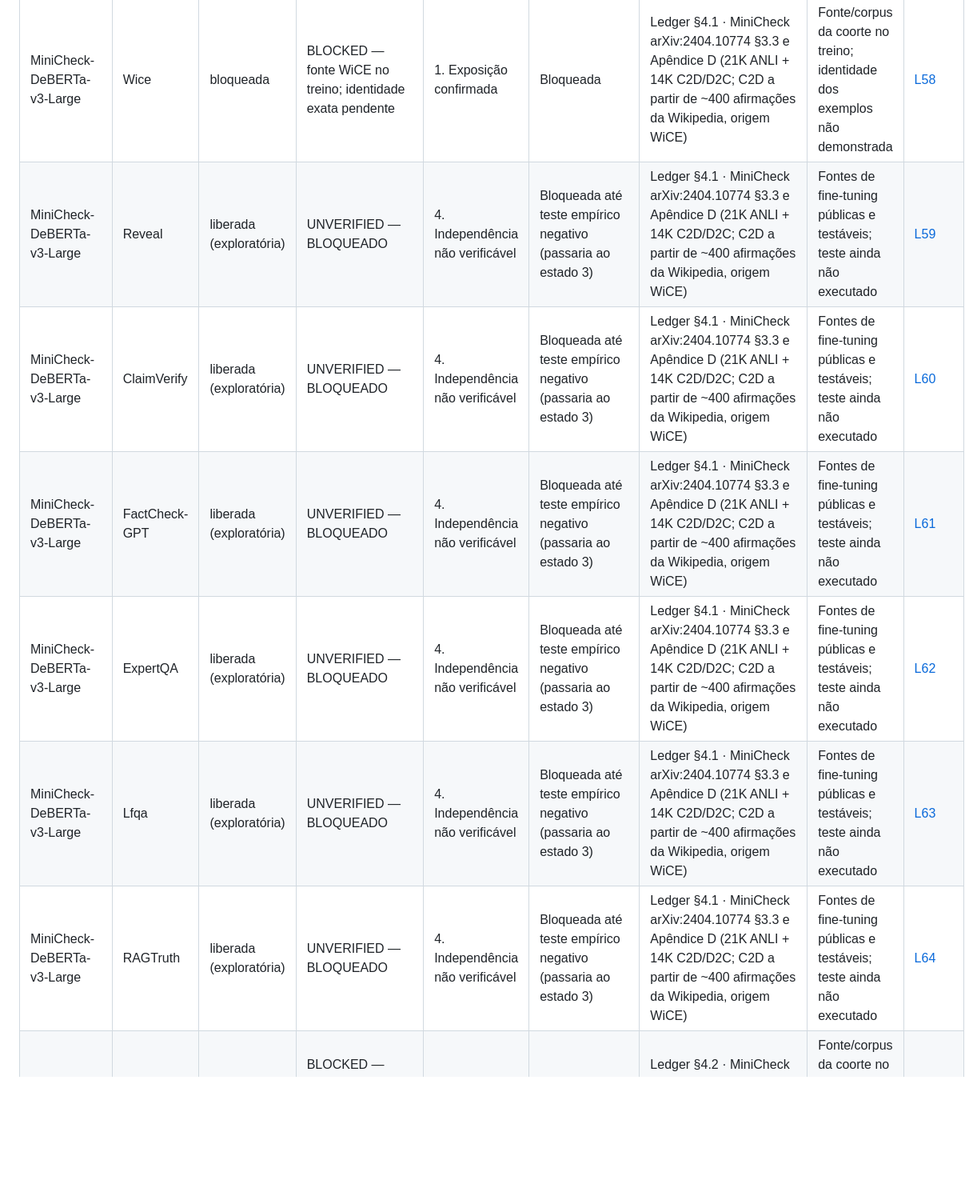
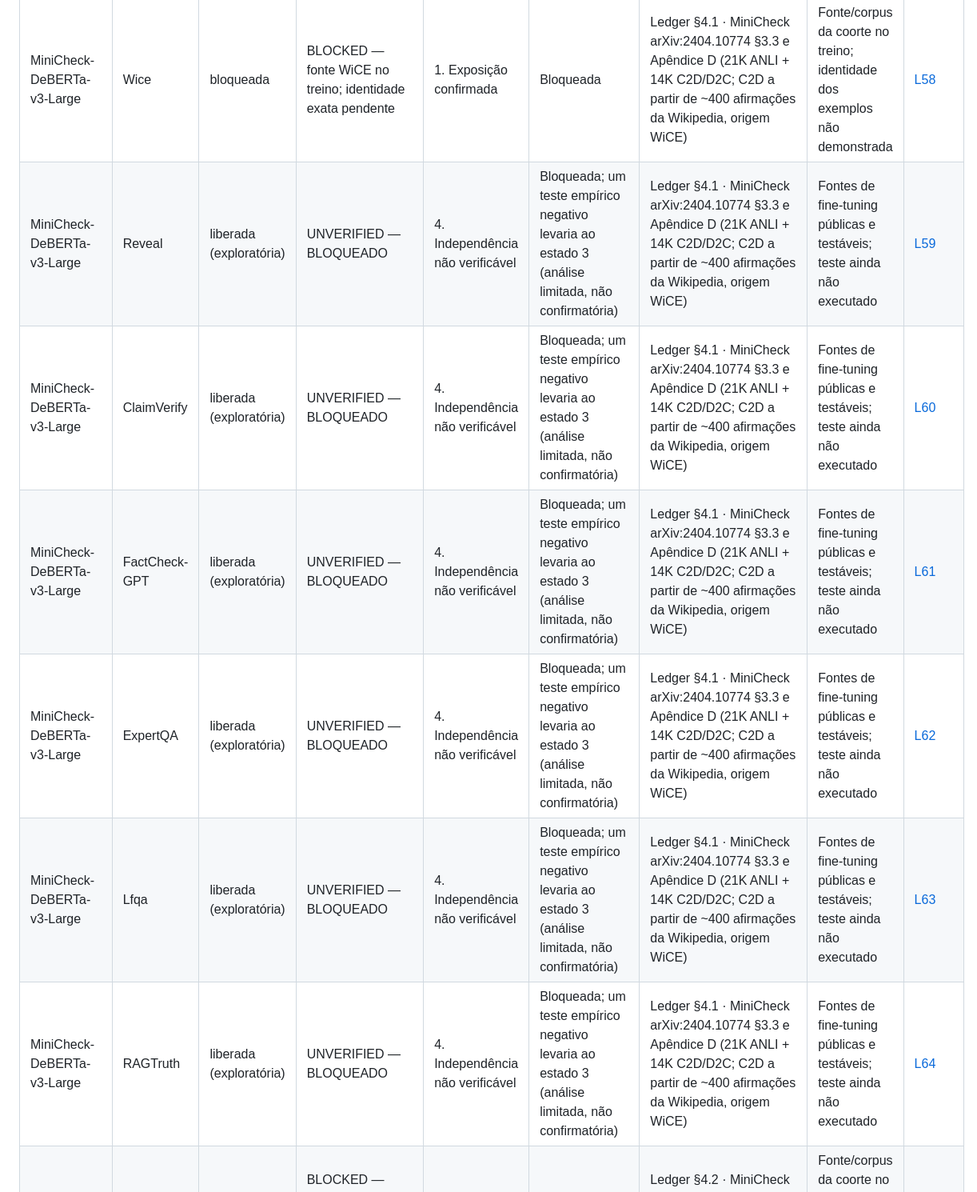
Before and after one commit to Ayorinha/ayorai-opensearch, a Markdown page: docs/benchmarks/ELIGIBILITY-RECONCILIATION-v0.9.md, the part around one of its changes. Shown at 80% size. Rendered like a GitHub page; blank space fills up the shorter version.

```diff
--- a/docs/benchmarks/ELIGIBILITY-RECONCILIATION-v0.9.md
+++ b/docs/benchmarks/ELIGIBILITY-RECONCILIATION-v0.9.md
@@ -39,9 +39,9 @@ Hoje nenhuma célula está no estado 3, porque nenhum teste empírico foi execut
 | MiniCheck-DeBERTa-v3-Large | Wice | bloqueada | BLOCKED — fonte WiCE no treino; identidade exata pendente | 1. Exposição confirmada | Bloqueada | Ledger §4.1 · MiniCheck arXiv:2404.10774 §3.3 e Apêndice D (21K ANLI + 14K C2D/D2C; C2D a partir de ~400 afirmações da Wikipedia, origem WiCE) | Fonte/corpus da coorte no treino; identidade dos exemplos não demonstrada | [L58](https://github.com/Ayorinha/ayorai-opensearch/blob/dfce685100c7401cf46249a7681b6927ba7e7b3c/docs/benchmarks/CONTAMINATION-LEDGER-v0.8.md#L58) |
-| MiniCheck-DeBERTa-v3-Large | Reveal | liberada (exploratória) | UNVERIFIED — BLOQUEADO | 4. Independência não verificável | Bloqueada até teste empírico negativo (passaria ao estado 3) | Ledger §4.1 · MiniCheck arXiv:2404.10774 §3.3 e Apêndice D (21K ANLI + 14K C2D/D2C; C2D a partir de ~400 afirmações da Wikipedia, origem WiCE) | Fontes de fine-tuning públicas e testáveis; teste ainda não executado | [L59](https://github.com/Ayorinha/ayorai-opensearch/blob/dfce685100c7401cf46249a7681b6927ba7e7b3c/docs/benchmarks/CONTAMINATION-LEDGER-v0.8.md#L59) |
-| MiniCheck-DeBERTa-v3-Large | ClaimVerify | liberada (exploratória) | UNVERIFIED — BLOQUEADO | 4. Independência não verificável | Bloqueada até teste empírico negativo (passaria ao estado 3) | Ledger §4.1 · MiniCheck arXiv:2404.10774 §3.3 e Apêndice D (21K ANLI + 14K C2D/D2C; C2D a partir de ~400 afirmações da Wikipedia, origem WiCE) | Fontes de fine-tuning públicas e testáveis; teste ainda não executado | [L60](https://github.com/Ayorinha/ayorai-opensearch/blob/dfce685100c7401cf46249a7681b6927ba7e7b3c/docs/benchmarks/CONTAMINATION-LEDGER-v0.8.md#L60) |
-| MiniCheck-DeBERTa-v3-Large | FactCheck-GPT | liberada (exploratória) | UNVERIFIED — BLOQUEADO | 4. Independência não verificável | Bloqueada até teste empírico negativo (passaria ao estado 3) | Ledger §4.1 · MiniCheck arXiv:2404.10774 §3.3 e Apêndice D (21K ANLI + 14K C2D/D2C; C2D a partir de ~400 afirmações da Wikipedia, origem WiCE) | Fontes de fine-tuning públicas e testáveis; teste ainda não executado | [L61](https://github.com/Ayorinha/ayorai-opensearch/blob/dfce685100c7401cf46249a7681b6927ba7e7b3c/docs/benchmarks/CONTAMINATION-LEDGER-v0.8.md#L61) |
-| MiniCheck-DeBERTa-v3-Large | ExpertQA | liberada (exploratória) | UNVERIFIED — BLOQUEADO | 4. Independência não verificável | Bloqueada até teste empírico negativo (passaria ao estado 3) | Ledger §4.1 · MiniCheck arXiv:2404.10774 §3.3 e Apêndice D (21K ANLI + 14K C2D/D2C; C2D a partir de ~400 afirmações da Wikipedia, origem WiCE) | Fontes de fine-tuning públicas e testáveis; teste ainda não executado | [L62](https://github.com/Ayorinha/ayorai-opensearch/blob/dfce685100c7401cf46249a7681b6927ba7e7b3c/docs/benchmarks/CONTAMINATION-LEDGER-v0.8.md#L62) |
-| MiniCheck-DeBERTa-v3-Large | Lfqa | liberada (exploratória) | UNVERIFIED — BLOQUEADO | 4. Independência não verificável | Bloqueada até teste empírico negativo (passaria ao estado 3) | Ledger §4.1 · MiniCheck arXiv:2404.10774 §3.3 e Apêndice D (21K ANLI + 14K C2D/D2C; C2D a partir de ~400 afirmações da Wikipedia, origem WiCE) | Fontes de fine-tuning públicas e testáveis; teste ainda não executado | [L63](https://github.com/Ayorinha/ayorai-opensearch/blob/dfce685100c7401cf46249a7681b6927ba7e7b3c/docs/benchmarks/CONTAMINATION-LEDGER-v0.8.md#L63) |
-| MiniCheck-DeBERTa-v3-Large | RAGTruth | liberada (exploratória) | UNVERIFIED — BLOQUEADO | 4. Independência não verificável | Bloqueada até teste empírico negativo (passaria ao estado 3) | Ledger §4.1 · MiniCheck arXiv:2404.10774 §3.3 e Apêndice D (21K ANLI + 14K C2D/D2C; C2D a partir de ~400 afirmações da Wikipedia, origem WiCE) | Fontes de fine-tuning públicas e testáveis; teste ainda não executado | [L64](https://github.com/Ayorinha/ayorai-opensearch/blob/dfce685100c7401cf46249a7681b6927ba7e7b3c/docs/benchmarks/CONTAMINATION-LEDGER-v0.8.md#L64) |
+| MiniCheck-DeBERTa-v3-Large | Reveal | liberada (exploratória) | UNVERIFIED — BLOQUEADO | 4. Independência não verificável | Bloqueada; um teste empírico negativo levaria ao estado 3 (análise limitada, não confirmatória) | Ledger §4.1 · MiniCheck arXiv:2404.10774 §3.3 e Apêndice D (21K ANLI + 14K C2D/D2C; C2D a partir de ~400 afirmações da Wikipedia, origem WiCE) | Fontes de fine-tuning públicas e testáveis; teste ainda não executado | [L59](https://github.com/Ayorinha/ayorai-opensearch/blob/dfce685100c7401cf46249a7681b6927ba7e7b3c/docs/benchmarks/CONTAMINATION-LEDGER-v0.8.md#L59) |
+| MiniCheck-DeBERTa-v3-Large | ClaimVerify | liberada (exploratória) | UNVERIFIED — BLOQUEADO | 4. Independência não verificável | Bloqueada; um teste empírico negativo levaria ao estado 3 (análise limitada, não confirmatória) | Ledger §4.1 · MiniCheck arXiv:2404.10774 §3.3 e Apêndice D (21K ANLI + 14K C2D/D2C; C2D a partir de ~400 afirmações da Wikipedia, origem WiCE) | Fontes de fine-tuning públicas e testáveis; teste ainda não executado | [L60](https://github.com/Ayorinha/ayorai-opensearch/blob/dfce685100c7401cf46249a7681b6927ba7e7b3c/docs/benchmarks/CONTAMINATION-LEDGER-v0.8.md#L60) |
+| MiniCheck-DeBERTa-v3-Large | FactCheck-GPT | liberada (exploratória) | UNVERIFIED — BLOQUEADO | 4. Independência não verificável | Bloqueada; um teste empírico negativo levaria ao estado 3 (análise limitada, não confirmatória) | Ledger §4.1 · MiniCheck arXiv:2404.10774 §3.3 e Apêndice D (21K ANLI + 14K C2D/D2C; C2D a partir de ~400 afirmações da Wikipedia, origem WiCE) | Fontes de fine-tuning públicas e testáveis; teste ainda não executado | [L61](https://github.com/Ayorinha/ayorai-opensearch/blob/dfce685100c7401cf46249a7681b6927ba7e7b3c/docs/benchmarks/CONTAMINATION-LEDGER-v0.8.md#L61) |
+| MiniCheck-DeBERTa-v3-Large | ExpertQA | liberada (exploratória) | UNVERIFIED — BLOQUEADO | 4. Independência não verificável | Bloqueada; um teste empírico negativo levaria ao estado 3 (análise limitada, não confirmatória) | Ledger §4.1 · MiniCheck arXiv:2404.10774 §3.3 e Apêndice D (21K ANLI + 14K C2D/D2C; C2D a partir de ~400 afirmações da Wikipedia, origem WiCE) | Fontes de fine-tuning públicas e testáveis; teste ainda não executado | [L62](https://github.com/Ayorinha/ayorai-opensearch/blob/dfce685100c7401cf46249a7681b6927ba7e7b3c/docs/benchmarks/CONTAMINATION-LEDGER-v0.8.md#L62) |
+| MiniCheck-DeBERTa-v3-Large | Lfqa | liberada (exploratória) | UNVERIFIED — BLOQUEADO | 4. Independência não verificável | Bloqueada; um teste empírico negativo levaria ao estado 3 (análise limitada, não confirmatória) | Ledger §4.1 · MiniCheck arXiv:2404.10774 §3.3 e Apêndice D (21K ANLI + 14K C2D/D2C; C2D a partir de ~400 afirmações da Wikipedia, origem WiCE) | Fontes de fine-tuning públicas e testáveis; teste ainda não executado | [L63](https://github.com/Ayorinha/ayorai-opensearch/blob/dfce685100c7401cf46249a7681b6927ba7e7b3c/docs/benchmarks/CONTAMINATION-LEDGER-v0.8.md#L63) |
+| MiniCheck-DeBERTa-v3-Large | RAGTruth | liberada (exploratória) | UNVERIFIED — BLOQUEADO | 4. Independência não verificável | Bloqueada; um teste empírico negativo levaria ao estado 3 (análise limitada, não confirmatória) | Ledger §4.1 · MiniCheck arXiv:2404.10774 §3.3 e Apêndice D (21K ANLI + 14K C2D/D2C; C2D a partir de ~400 afirmações da Wikipedia, origem WiCE) | Fontes de fine-tuning públicas e testáveis; teste ainda não executado | [L64](https://github.com/Ayorinha/ayorai-opensearch/blob/dfce685100c7401cf46249a7681b6927ba7e7b3c/docs/benchmarks/CONTAMINATION-LEDGER-v0.8.md#L64) |
 | MiniCheck-Flan-T5-Large | AggreFact-CNN | bloqueada | BLOCKED — exposição de fonte no backbone; deduplicação pendente | 1. Exposição confirmada | Bloqueada | Ledger §4.2 · MiniCheck arXiv:2404.10774 §3.3/Ap. D + FLAN tasks.py (cnn_dailymail:3.1.0, huggingface:xsum) | Fonte/corpus da coorte no treino; identidade dos exemplos não demonstrada | [L72](https://github.com/Ayorinha/ayorai-opensearch/blob/dfce685100c7401cf46249a7681b6927ba7e7b3c/docs/benchmarks/CONTAMINATION-LEDGER-v0.8.md#L72) |
 | MiniCheck-Flan-T5-Large | AggreFact-XSum | bloqueada | BLOCKED — exposição de fonte no backbone; deduplicação pendente | 1. Exposição confirmada | Bloqueada | Ledger §4.2 · MiniCheck arXiv:2404.10774 §3.3/Ap. D + FLAN tasks.py (cnn_dailymail:3.1.0, huggingface:xsum) | Fonte/corpus da coorte no treino; identidade dos exemplos não demonstrada | [L73](https://github.com/Ayorinha/ayorai-opensearch/blob/dfce685100c7401cf46249a7681b6927ba7e7b3c/docs/benchmarks/CONTAMINATION-LEDGER-v0.8.md#L73) |
```
Also changed, not shown: other parts of docs/benchmarks/ELIGIBILITY-RECONCILIATION-v0.9.md (+35 -35 lines), docs/benchmarks/DEC-026-PROPOSTA.md (+2 -1 lines).
